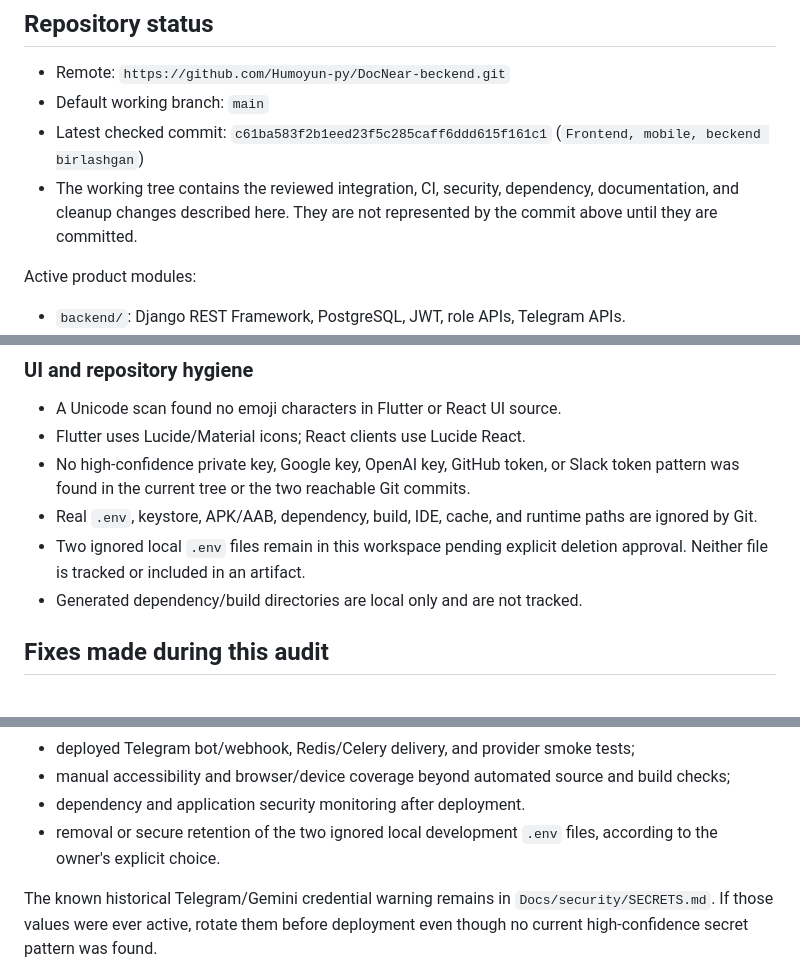
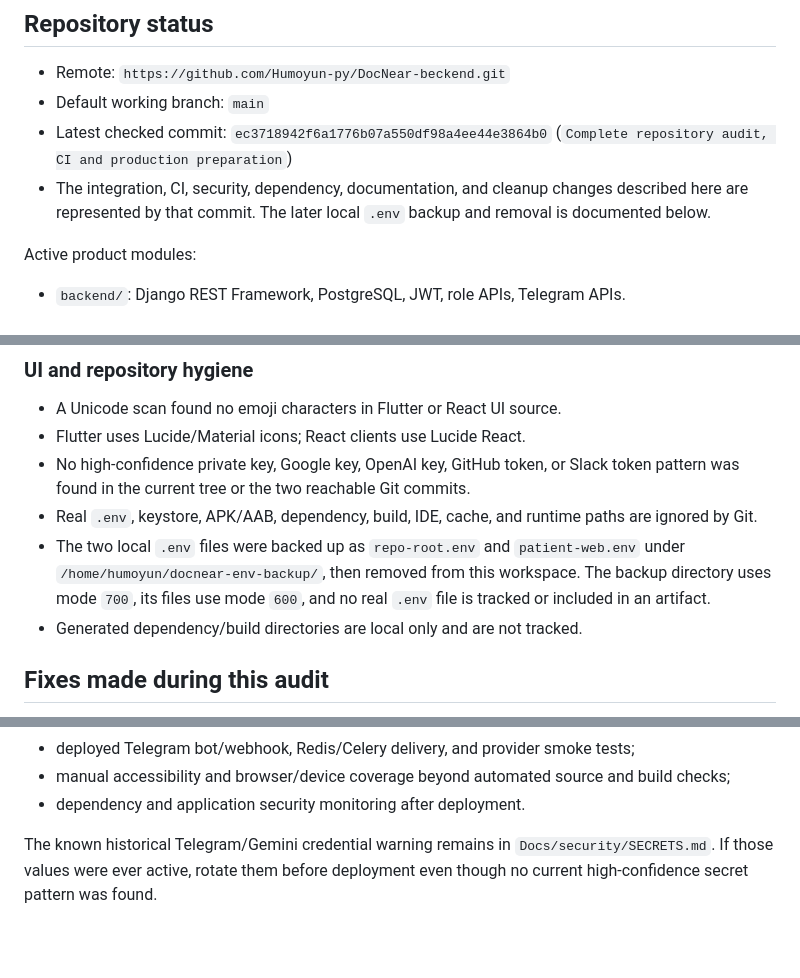
Before and after one commit to Humoyun-py/DocNear-beckend, a Markdown page: Docs/REPOSITORY-AUDIT.md, 3 parts joined by grey strips. Rendered like a GitHub page; blank space fills up the shorter version.

Commit message:
Document secure local environment backup

```diff
--- a/Docs/REPOSITORY-AUDIT.md
+++ b/Docs/REPOSITORY-AUDIT.md
@@ -6,11 +6,11 @@ Audit date: 2026-09-11 (Asia/Tashkent).
 
 - Remote: `https://github.com/Humoyun-py/DocNear-beckend.git`
 - Default working branch: `main`
-- Latest checked commit: `c61ba583f2b1eed23f5c285caff6ddd615f161c1`
-  (`Frontend, mobile, beckend birlashgan`)
-- The working tree contains the reviewed integration, CI, security, dependency,
-  documentation, and cleanup changes described here. They are not represented
-  by the commit above until they are committed.
+- Latest checked commit: `ec3718942f6a1776b07a550df98a4ee44e3864b0`
+  (`Complete repository audit, CI and production preparation`)
+- The integration, CI, security, dependency, documentation, and cleanup changes
+  described here are represented by that commit. The later local `.env` backup
+  and removal is documented below.
 
 Active product modules:
 
@@ -106,8 +106,10 @@ ignored `.runtime/` storage and does not print credentials.
   token pattern was found in the current tree or the two reachable Git commits.
 - Real `.env`, keystore, APK/AAB, dependency, build, IDE, cache, and runtime
   paths are ignored by Git.
-- Two ignored local `.env` files remain in this workspace pending explicit
-  deletion approval. Neither file is tracked or included in an artifact.
+- The two local `.env` files were backed up as `repo-root.env` and
+  `patient-web.env` under `/home/humoyun/docnear-env-backup/`, then removed from
+  this workspace. The backup directory uses mode `700`, its files use mode
+  `600`, and no real `.env` file is tracked or included in an artifact.
 - Generated dependency/build directories are local only and are not tracked.
 
 ## Fixes made during this audit
@@ -157,8 +159,6 @@ remain external configuration or environment work:
 - manual accessibility and browser/device coverage beyond automated source and
   build checks;
 - dependency and application security monitoring after deployment.
-- removal or secure retention of the two ignored local development `.env`
-  files, according to the owner's explicit choice.
 
 The known historical Telegram/Gemini credential warning remains in
 `Docs/security/SECRETS.md`. If those values were ever active, rotate them before
```
